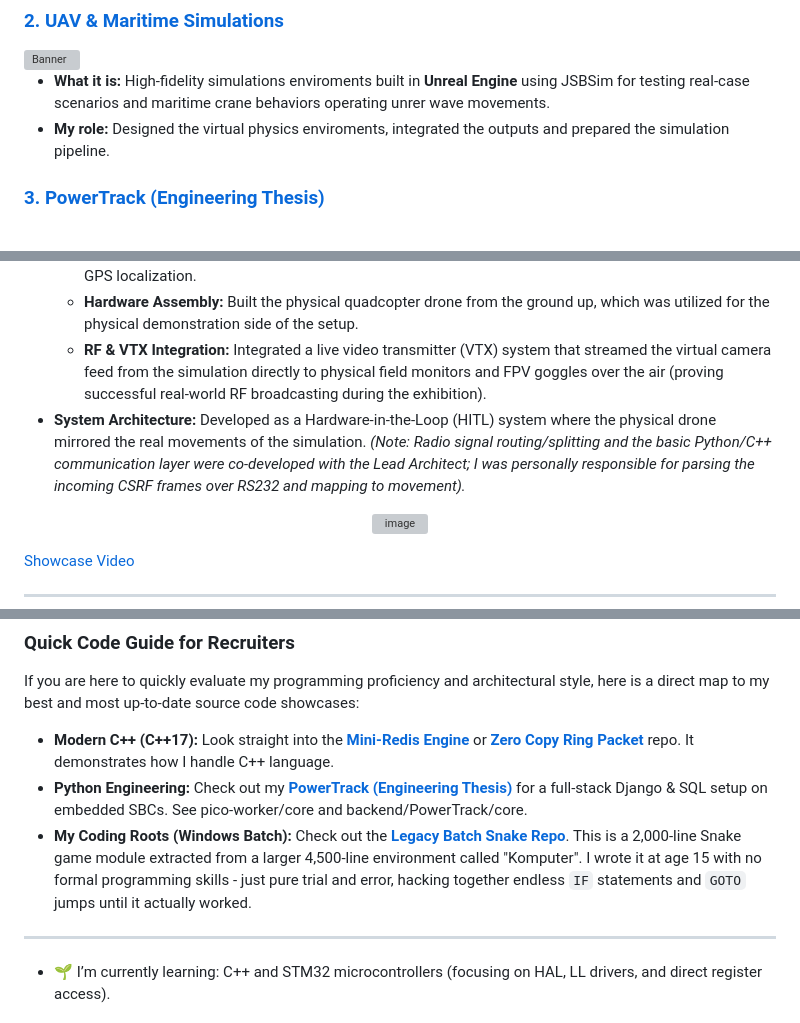
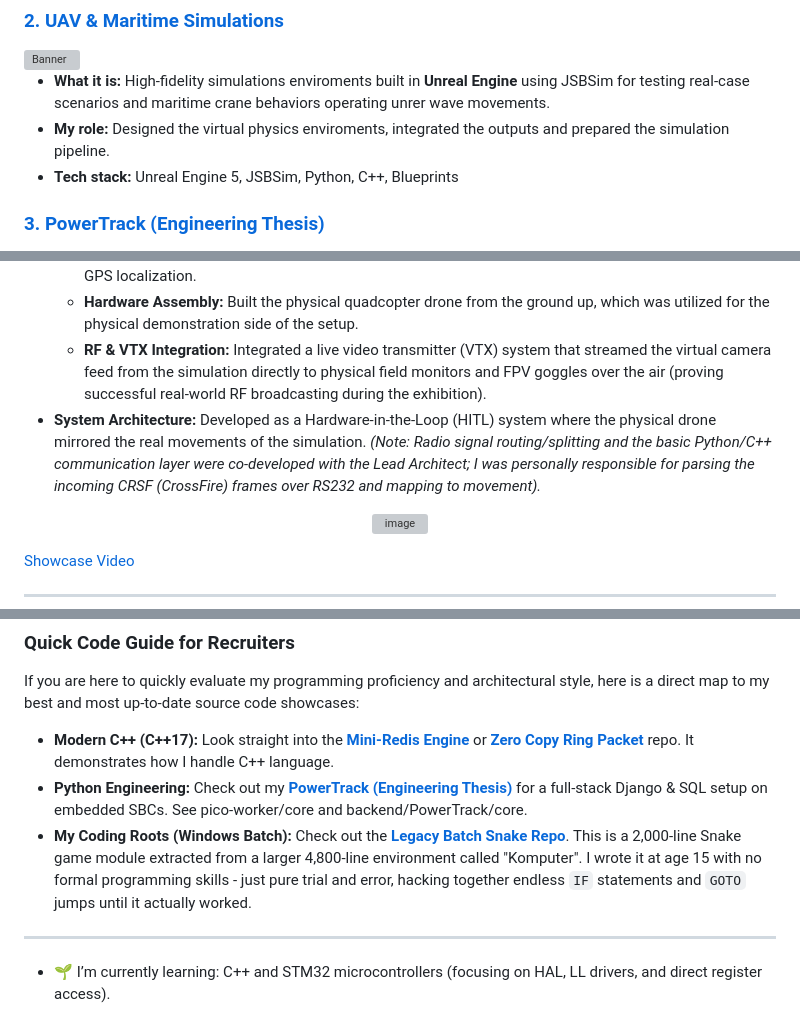
Before and after one commit to grzesiekk013/grzesiekk013, a Markdown page: README.md, 3 parts joined by grey strips. GitHub-like rendering; grey boxes are pictures that could not be loaded.

Commit message:
Update README.md
typo

```diff
--- a/README.md
+++ b/README.md
@@ -42,7 +42,7 @@ Click on the links below to see dedicated pages with detailed descriptions.
 
 *   **What it is:** High-fidelity simulations enviroments built in **Unreal Engine** using JSBSim for testing real-case scenarios and maritime crane behaviors operating unrer wave movements.
 *   **My role:** Designed the virtual physics enviroments, integrated the outputs and prepared the simulation pipeline.
-
+*   **Tech stack:** Unreal Engine 5, JSBSim, Python, C++, Blueprints
 
 
 ### [3. PowerTrack (Engineering Thesis)](projects/power-track.md)
@@ -72,7 +72,7 @@ While the core enterprise codebase remains proprietary, I architected and built
     *   **Simulation & Physics:** Developed the complete quadcopter simulation from scratch, including custom environment modeling, drone flight physics, a dynamic weather configuration application, and real-time GPS localization.
     *   **Hardware Assembly:** Built the physical quadcopter drone from the ground up, which was utilized for the physical demonstration side of the setup.
     *   **RF & VTX Integration:** Integrated a live video transmitter (VTX) system that streamed the virtual camera feed from the simulation directly to physical field monitors and FPV goggles over the air (proving successful real-world RF broadcasting during the exhibition).
-*   **System Architecture:** Developed as a Hardware-in-the-Loop (HITL) system where the physical drone mirrored the real movements of the simulation. *(Note: Radio signal routing/splitting and the basic Python/C++ communication layer were co-developed with the Lead Architect; I was personally responsible for parsing the incoming CSRF frames over RS232 and mapping to movement).*
+*   **System Architecture:** Developed as a Hardware-in-the-Loop (HITL) system where the physical drone mirrored the real movements of the simulation. *(Note: Radio signal routing/splitting and the basic Python/C++ communication layer were co-developed with the Lead Architect; I was personally responsible for parsing the incoming CRSF (CrossFire) frames over RS232 and mapping to movement).*
 <p align="center">
 <img width="695" height="389" alt="image" src="https://github.com/user-attachments/assets/eea6155d-099e-4fe3-9f11-34f098147ced" />
 </p>
@@ -135,7 +135,7 @@ If you are here to quickly evaluate my programming proficiency and architectural
 
 *   **Modern C++ (C++17):** Look straight into the **[Mini-Redis Engine](https://github.com/grzesiekk013/mini-redis)** or **[Zero Copy Ring Packet](https://github.com/grzesiekk013/zero-copy-telemetry-ring-packet)** repo. It demonstrates how I handle C++ language.
 *   **Python Engineering:** Check out my **[PowerTrack (Engineering Thesis)](projects/power-track.md)** for a full-stack Django & SQL setup on embedded SBCs. See pico-worker/core and backend/PowerTrack/core.
-*   **My Coding Roots (Windows Batch):** Check out the **[Legacy Batch Snake Repo](https://github.com/grzesiekk013/my-first-project)**. This is a 2,000-line Snake game module extracted from a larger 4,500-line environment called "Komputer". I wrote it at age 15 with no formal programming skills - just pure trial and error, hacking together endless `IF` statements and `GOTO` jumps until it actually worked.
+*   **My Coding Roots (Windows Batch):** Check out the **[Legacy Batch Snake Repo](https://github.com/grzesiekk013/my-first-project)**. This is a 2,000-line Snake game module extracted from a larger 4,800-line environment called "Komputer". I wrote it at age 15 with no formal programming skills - just pure trial and error, hacking together endless `IF` statements and `GOTO` jumps until it actually worked.
 ---
 
 *  🌱 I’m currently learning: C++ and STM32 microcontrollers (focusing on HAL, LL drivers, and direct register access).
```
